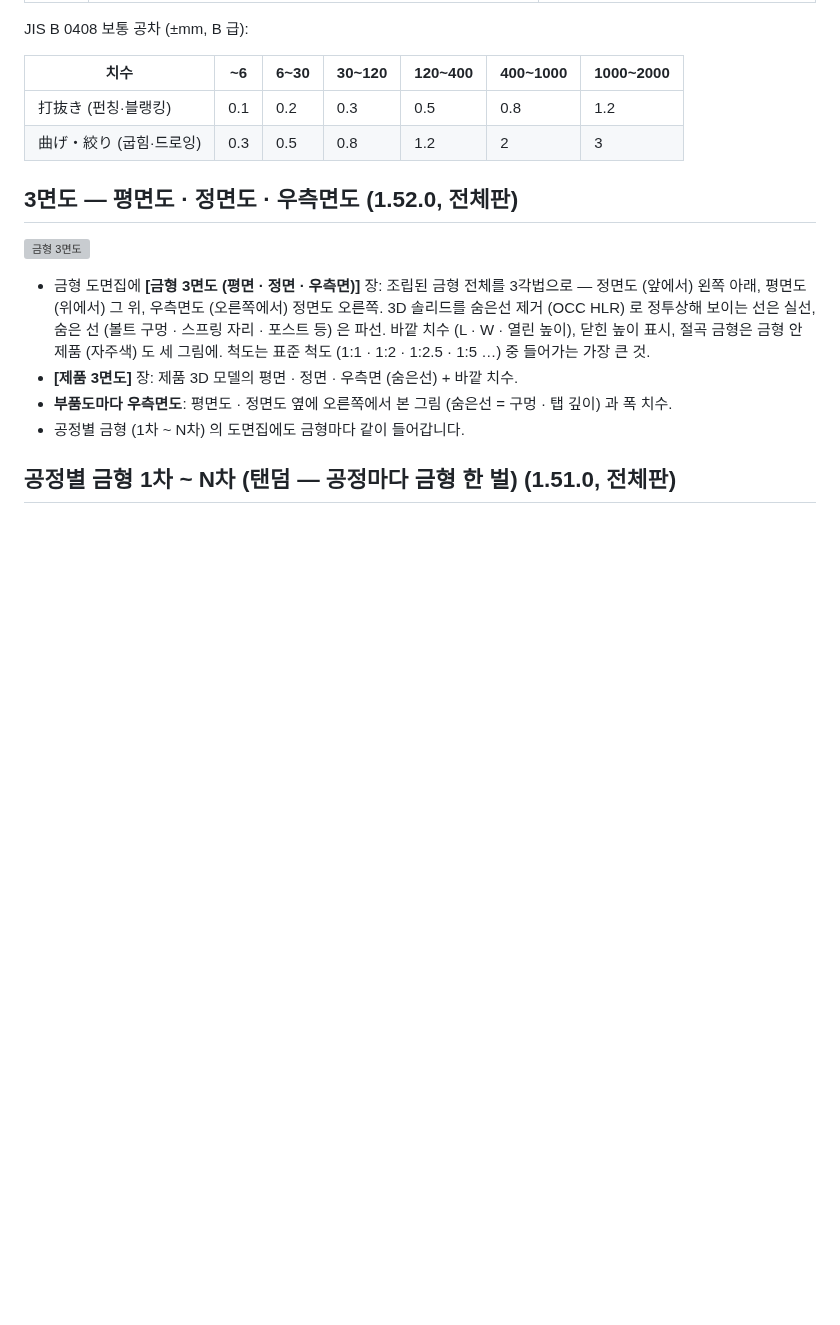
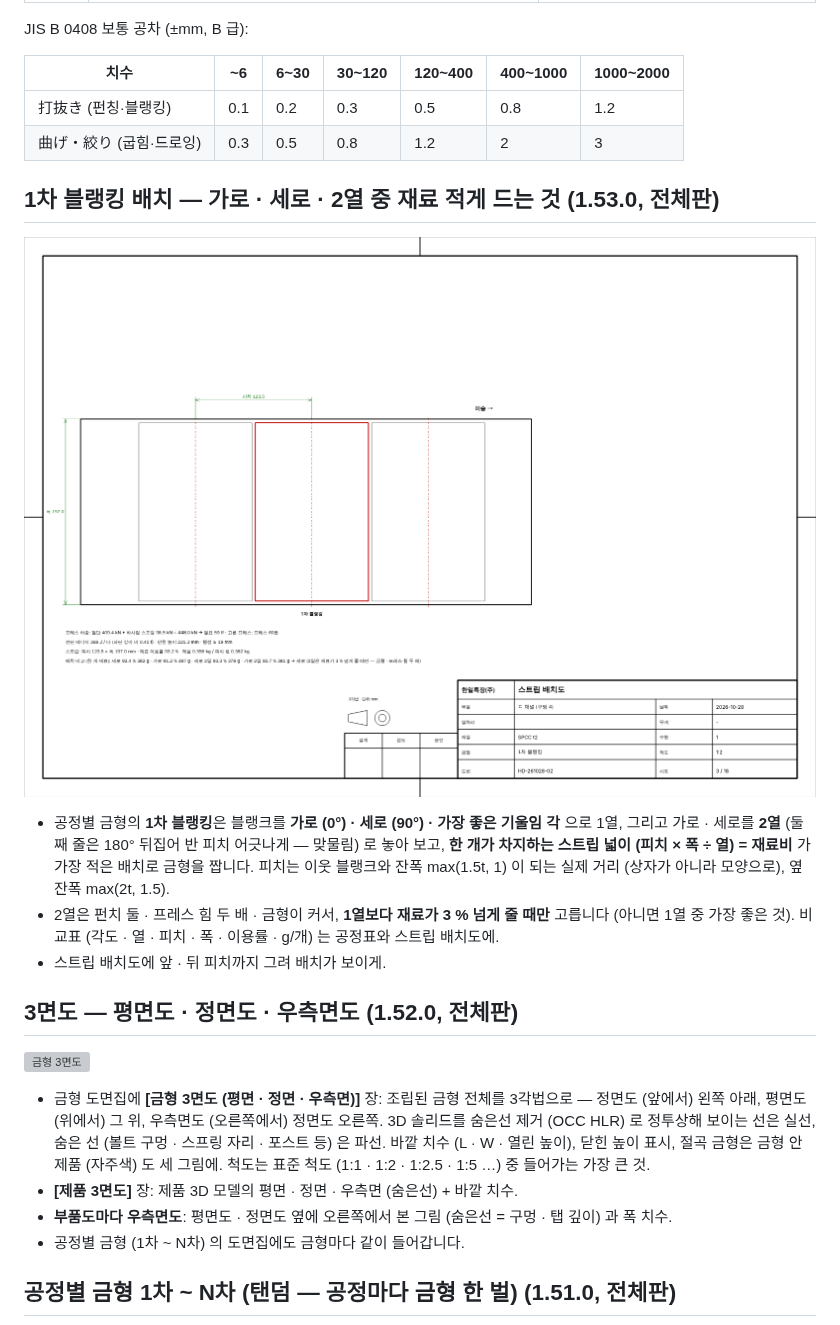
Before and after one commit to hanil-tech/hanil, a Markdown page: unfold/README.md, the part around one of its changes. Rendered like a GitHub page; pictures changed too: unfold/docs/tandem_layout.png (added); blank space fills up the shorter version; grey boxes are pictures that could not be loaded.

```diff
--- a/unfold/README.md
+++ b/unfold/README.md
@@ -95,6 +95,18 @@ JIS B 0408 보통 공차 (±mm, B 급):
 |---|---|---|---|---|---|---|
 | 打抜き (펀칭·블랭킹) | 0.1 | 0.2 | 0.3 | 0.5 | 0.8 | 1.2 |
 | 曲げ・絞り (굽힘·드로잉) | 0.3 | 0.5 | 0.8 | 1.2 | 2 | 3 |
+
+## 1차 블랭킹 배치 — 가로 · 세로 · 2열 중 재료 적게 드는 것 (1.53.0, 전체판)
+
+![1차 블랭킹 배치](docs/tandem_layout.png)
+
+- 공정별 금형의 **1차 블랭킹**은 블랭크를 **가로 (0°) · 세로 (90°) · 가장 좋은 기울임 각** 으로 1열, 그리고 가로 · 세로를
+  **2열** (둘째 줄은 180° 뒤집어 반 피치 어긋나게 — 맞물림) 로 놓아 보고, **한 개가 차지하는 스트립 넓이 (피치 × 폭 ÷ 열)
+  = 재료비** 가 가장 적은 배치로 금형을 짭니다. 피치는 이웃 블랭크와 잔폭 max(1.5t, 1) 이 되는 실제 거리 (상자가 아니라
+  모양으로), 옆 잔폭 max(2t, 1.5).
+- 2열은 펀치 둘 · 프레스 힘 두 배 · 금형이 커서, **1열보다 재료가 3 % 넘게 줄 때만** 고릅니다 (아니면 1열 중 가장 좋은 것).
+  비교표 (각도 · 열 · 피치 · 폭 · 이용률 · g/개) 는 공정표와 스트립 배치도에.
+- 스트립 배치도에 앞 · 뒤 피치까지 그려 배치가 보이게.
 
 ## 3면도 — 평면도 · 정면도 · 우측면도 (1.52.0, 전체판)
 
```
Also changed, not shown: other parts of unfold/README.md (+1 -0 lines), unfold/docs/tandem_line.png, 11 other files.
